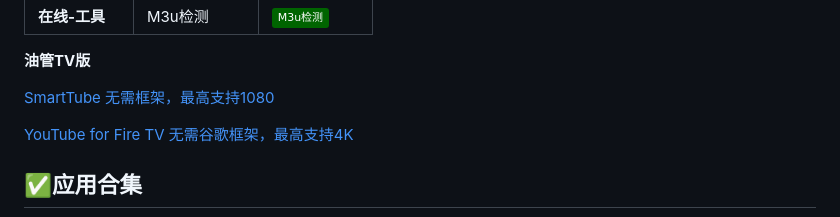
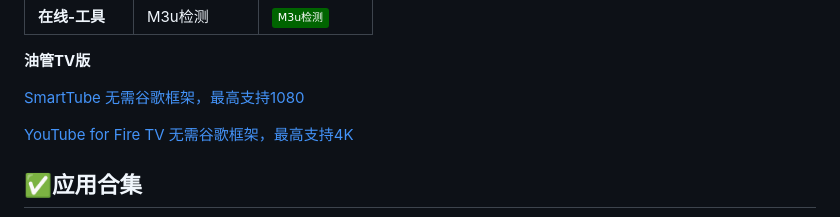
Before and after one commit to dqtx760/Tvfree, a Markdown page: README.md, the part around the change. Rendered like a GitHub page; badges without logos.

```diff
--- a/README.md
+++ b/README.md
@@ -25,7 +25,7 @@
 
 **油管TV版**
 
-[SmartTube 无需框架，最高支持1080](https://smarttubeapp.github.io/)
+[SmartTube 无需谷歌框架，最高支持1080](https://smarttubeapp.github.io/)
 
 [YouTube for Fire TV 无需谷歌框架，最高支持4K](https://www.apkmirror.com/apk/google-inc/youtube-for-fire-tv/)
 
```
